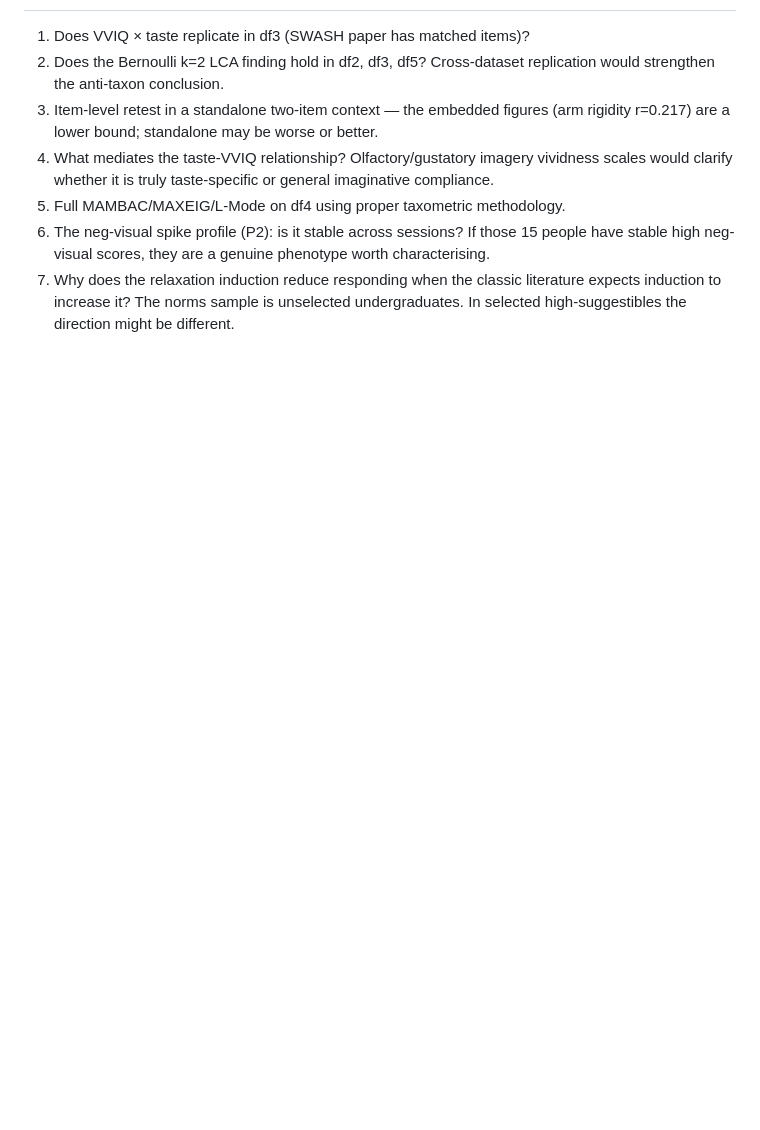
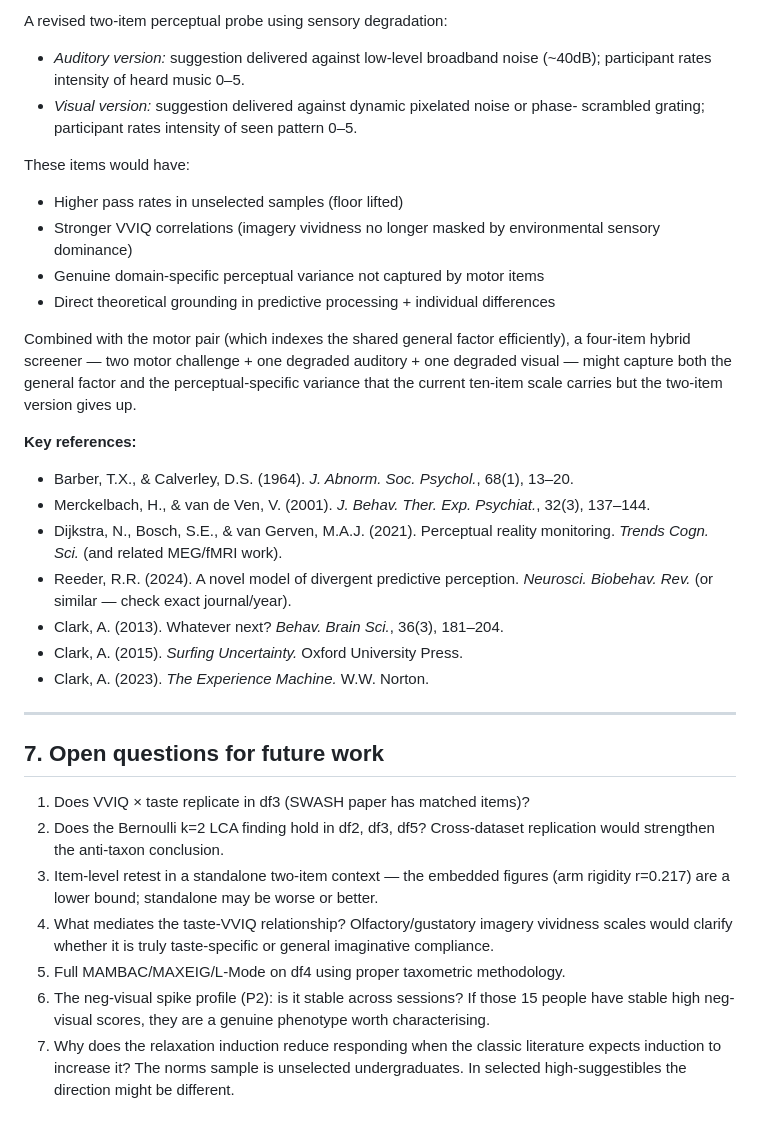
Before and after one commit to Wordweaver-EH/Hypnoscales, a Markdown page: docs/eda_notes.md, the part around one of its changes. GitHub-like rendering; blank space fills up the shorter version.

```diff
--- a/docs/eda_notes.md
+++ b/docs/eda_notes.md
@@ -166,3 +238,35 @@ not a selective shift of low-suggestibles upward.
+A revised two-item perceptual probe using sensory degradation:
+- *Auditory version:* suggestion delivered against low-level broadband noise (~40dB);
+  participant rates intensity of heard music 0–5.
+- *Visual version:* suggestion delivered against dynamic pixelated noise or phase-
+  scrambled grating; participant rates intensity of seen pattern 0–5.
+
+These items would have:
+- Higher pass rates in unselected samples (floor lifted)
+- Stronger VVIQ correlations (imagery vividness no longer masked by environmental
+  sensory dominance)
+- Genuine domain-specific perceptual variance not captured by motor items
+- Direct theoretical grounding in predictive processing + individual differences
+
+Combined with the motor pair (which indexes the shared general factor efficiently),
+a four-item hybrid screener — two motor challenge + one degraded auditory + one
+degraded visual — might capture both the general factor and the perceptual-specific
+variance that the current ten-item scale carries but the two-item version gives up.
+
+**Key references:**
+- Barber, T.X., & Calverley, D.S. (1964). *J. Abnorm. Soc. Psychol.*, 68(1), 13–20.
+- Merckelbach, H., & van de Ven, V. (2001). *J. Behav. Ther. Exp. Psychiat.*, 32(3), 137–144.
+- Dijkstra, N., Bosch, S.E., & van Gerven, M.A.J. (2021). Perceptual reality monitoring.
+  *Trends Cogn. Sci.* (and related MEG/fMRI work).
+- Reeder, R.R. (2024). A novel model of divergent predictive perception. *Neurosci.
+  Biobehav. Rev.* (or similar — check exact journal/year).
+- Clark, A. (2013). Whatever next? *Behav. Brain Sci.*, 36(3), 181–204.
+- Clark, A. (2015). *Surfing Uncertainty.* Oxford University Press.
+- Clark, A. (2023). *The Experience Machine.* W.W. Norton.
+
+---
+
+## 7. Open questions for future work
 
 1. Does VVIQ × taste replicate in df3 (SWASH paper has matched items)?
 2. Does the Bernoulli k=2 LCA finding hold in df2, df3, df5? Cross-dataset
```
Also changed, not shown: other parts of docs/eda_notes.md (+73 -1 lines).
